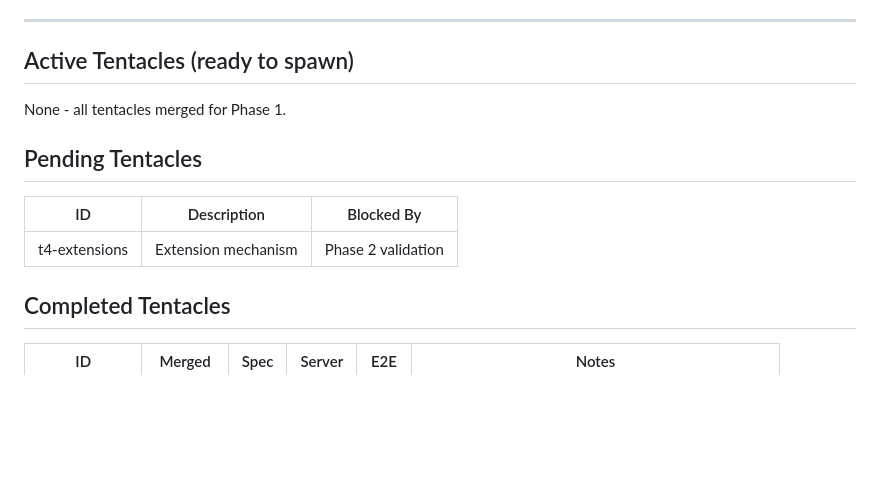
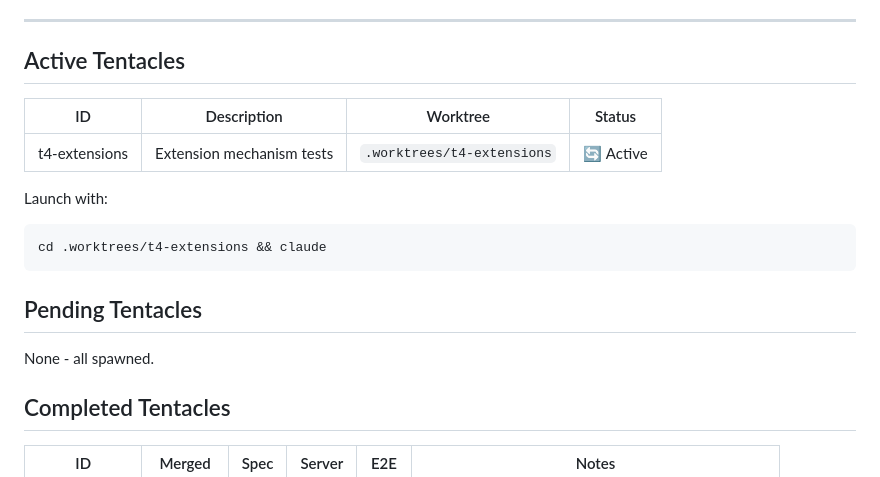
Before and after one commit to DanEscher98/nomad-specs, a Markdown page: .octopus/master-todo.md, the part around the change. GitHub-like rendering; blank space fills up the shorter version.

Commit message:
chore: spawn t4-extensions tentacle for extension tests

````diff
--- a/.octopus/master-todo.md
+++ b/.octopus/master-todo.md
@@ -19,15 +19,20 @@ Tests are named by **infrastructure required** (prefix), not by what they test (
 
 ---
 
-## Active Tentacles (ready to spawn)
+## Active Tentacles
 
-None - all tentacles merged for Phase 1.
+| ID | Description | Worktree | Status |
+|----|-------------|----------|--------|
+| t4-extensions | Extension mechanism tests | `.worktrees/t4-extensions` | 🔄 Active |
+
+Launch with:
+```bash
+cd .worktrees/t4-extensions && claude
+```
 
 ## Pending Tentacles
 
-| ID | Description | Blocked By |
-|----|-------------|------------|
-| t4-extensions | Extension mechanism | Phase 2 validation |
+None - all spawned.
 
 ## Completed Tentacles
 
````
